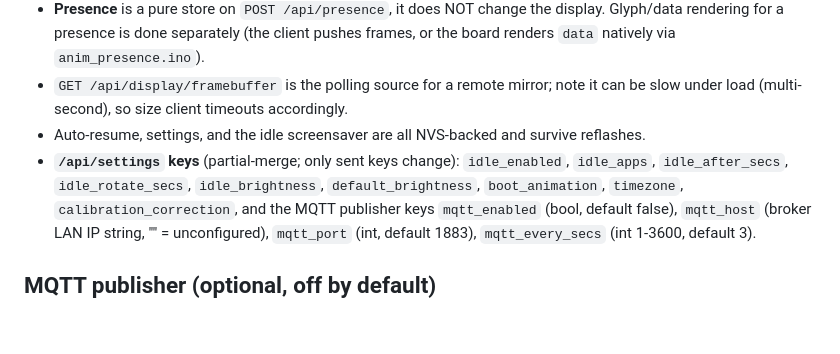
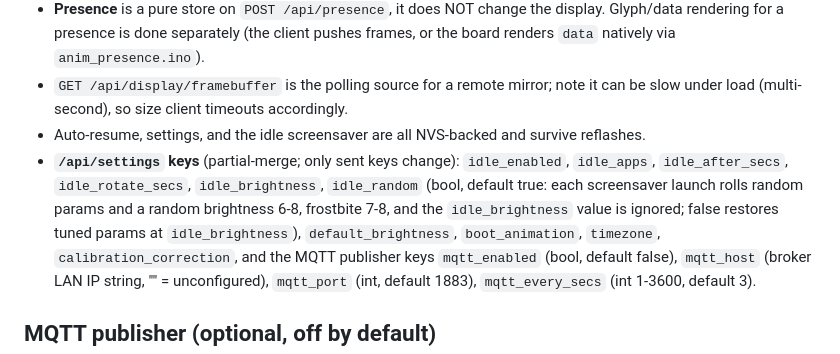
Before and after one commit to srfinch17/peckworks-esp32s3matrix, a Markdown page: docs/API.md, the part around the change. GitHub-like rendering; blank space fills up the shorter version.

Commit message:
docs: idle_random setting + random screensaver behavior

```diff
--- a/docs/API.md
+++ b/docs/API.md
@@ -46,7 +46,10 @@ POST /api/grid-test/set     { mode, brightness, ... }   # Calibration Lab patter
   slow under load (multi-second), so size client timeouts accordingly.
 - Auto-resume, settings, and the idle screensaver are all NVS-backed and survive reflashes.
 - **`/api/settings` keys** (partial-merge; only sent keys change): `idle_enabled`, `idle_apps`,
-  `idle_after_secs`, `idle_rotate_secs`, `idle_brightness`, `default_brightness`,
+  `idle_after_secs`, `idle_rotate_secs`, `idle_brightness`, `idle_random` (bool, default true:
+  each screensaver launch rolls random params and a random brightness 6-8, frostbite 7-8, and
+  the `idle_brightness` value is ignored; false restores tuned params at `idle_brightness`),
+  `default_brightness`,
   `boot_animation`, `timezone`, `calibration_correction`, and the MQTT publisher keys
   `mqtt_enabled` (bool, default false), `mqtt_host` (broker LAN IP string, "" = unconfigured),
   `mqtt_port` (int, default 1883), `mqtt_every_secs` (int 1-3600, default 3).
```
Also changed, not shown: CLAUDE.md (+3 -2 lines).
